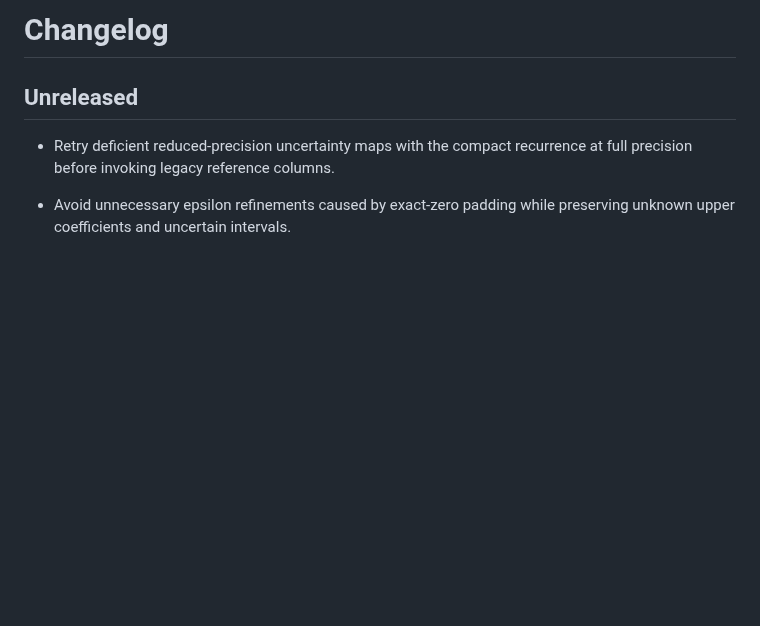
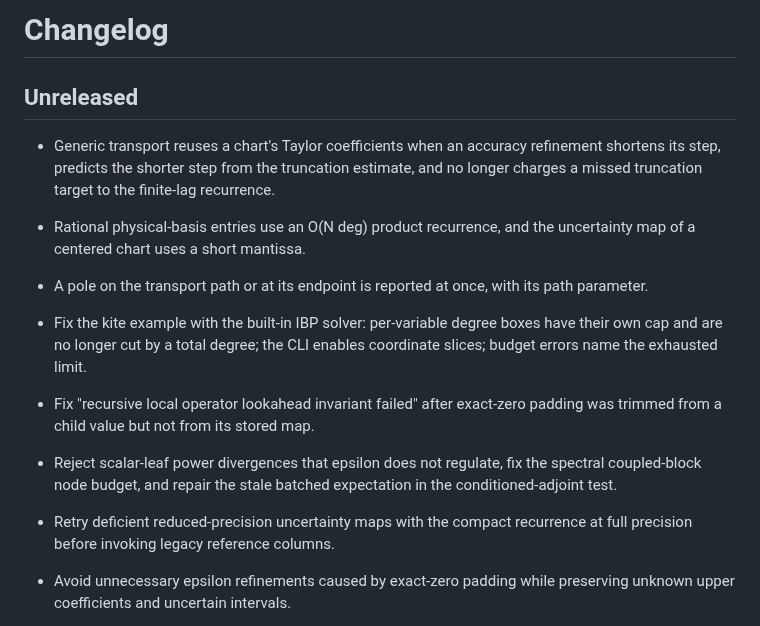
Before and after one commit to modulargraph/diffexp_refactored, a Markdown page: CHANGELOG.md, the part around the change. Drawn GitHub-style; blank space fills up the shorter version.

Commit message:
Changelog for transport, reconstruction and recursion fixes
Co-Authored-By: Claude Fable 5.2 <noreply@anthropic.com>
Claude-Session: https://claude.ai/code/session_01MKBXF4j79CtpaCwfXDs2PE

```diff
--- a/CHANGELOG.md
+++ b/CHANGELOG.md
@@ -1,6 +1,23 @@
 # Changelog
 
 ## Unreleased
+
+- Generic transport reuses a chart's Taylor coefficients when an accuracy
+  refinement shortens its step, predicts the shorter step from the truncation
+  estimate, and no longer charges a missed truncation target to the finite-lag
+  recurrence.
+- Rational physical-basis entries use an O(N deg) product recurrence, and the
+  uncertainty map of a centered chart uses a short mantissa.
+- A pole on the transport path or at its endpoint is reported at once, with
+  its path parameter.
+- Fix the kite example with the built-in IBP solver: per-variable degree boxes
+  have their own cap and are no longer cut by a total degree; the CLI enables
+  coordinate slices; budget errors name the exhausted limit.
+- Fix "recursive local operator lookahead invariant failed" after exact-zero
+  padding was trimmed from a child value but not from its stored map.
+- Reject scalar-leaf power divergences that epsilon does not regulate, fix the
+  spectral coupled-block node budget, and repair the stale batched expectation
+  in the conditioned-adjoint test.
 
 - Retry deficient reduced-precision uncertainty maps with the compact recurrence
   at full precision before invoking legacy reference columns.
```
